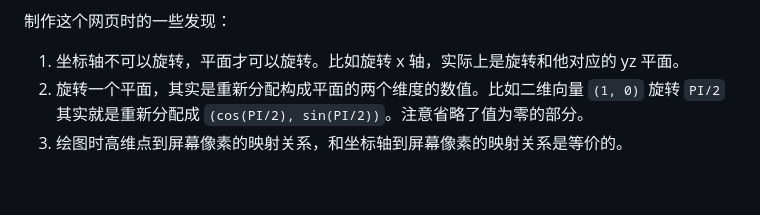
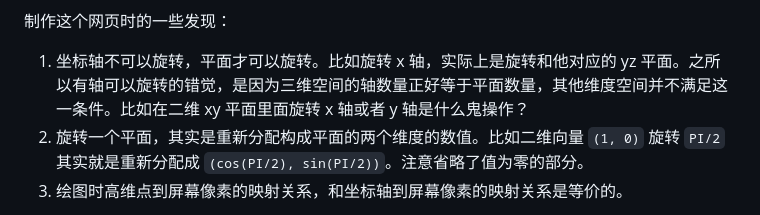
Before and after one commit to jjling2011/Dimension4, a Markdown page: README.md, the part around the change. Rendered like a GitHub page; blank space fills up the shorter version.

```diff
--- a/README.md
+++ b/README.md
@@ -27,7 +27,7 @@
 
 制作这个网页时的一些发现：
 
-1.  坐标轴不可以旋转，平面才可以旋转。比如旋转 x 轴，实际上是旋转和他对应的 yz 平面。
+1.  坐标轴不可以旋转，平面才可以旋转。比如旋转 x 轴，实际上是旋转和他对应的 yz 平面。之所以有轴可以旋转的错觉，是因为三维空间的轴数量正好等于平面数量，其他维度空间并不满足这一条件。比如在二维 xy 平面里面旋转 x 轴或者 y 轴是什么鬼操作？
 2.  旋转一个平面，其实是重新分配构成平面的两个维度的数值。比如二维向量 `(1, 0)` 旋转 `PI/2` 其实就是重新分配成 `(cos(PI/2), sin(PI/2))`。注意省略了值为零的部分。
 3.  绘图时高维点到屏幕像素的映射关系，和坐标轴到屏幕像素的映射关系是等价的。
 
```
